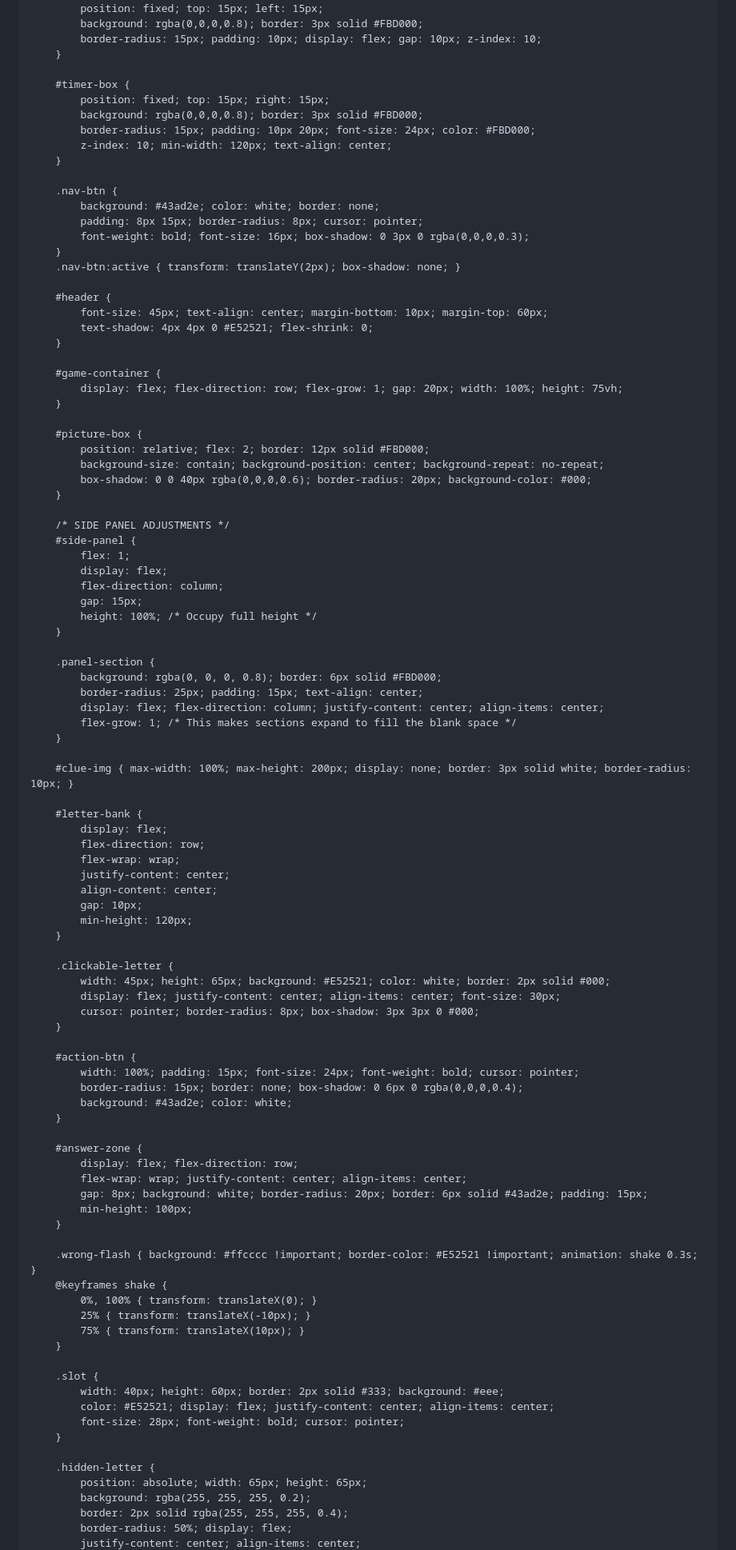
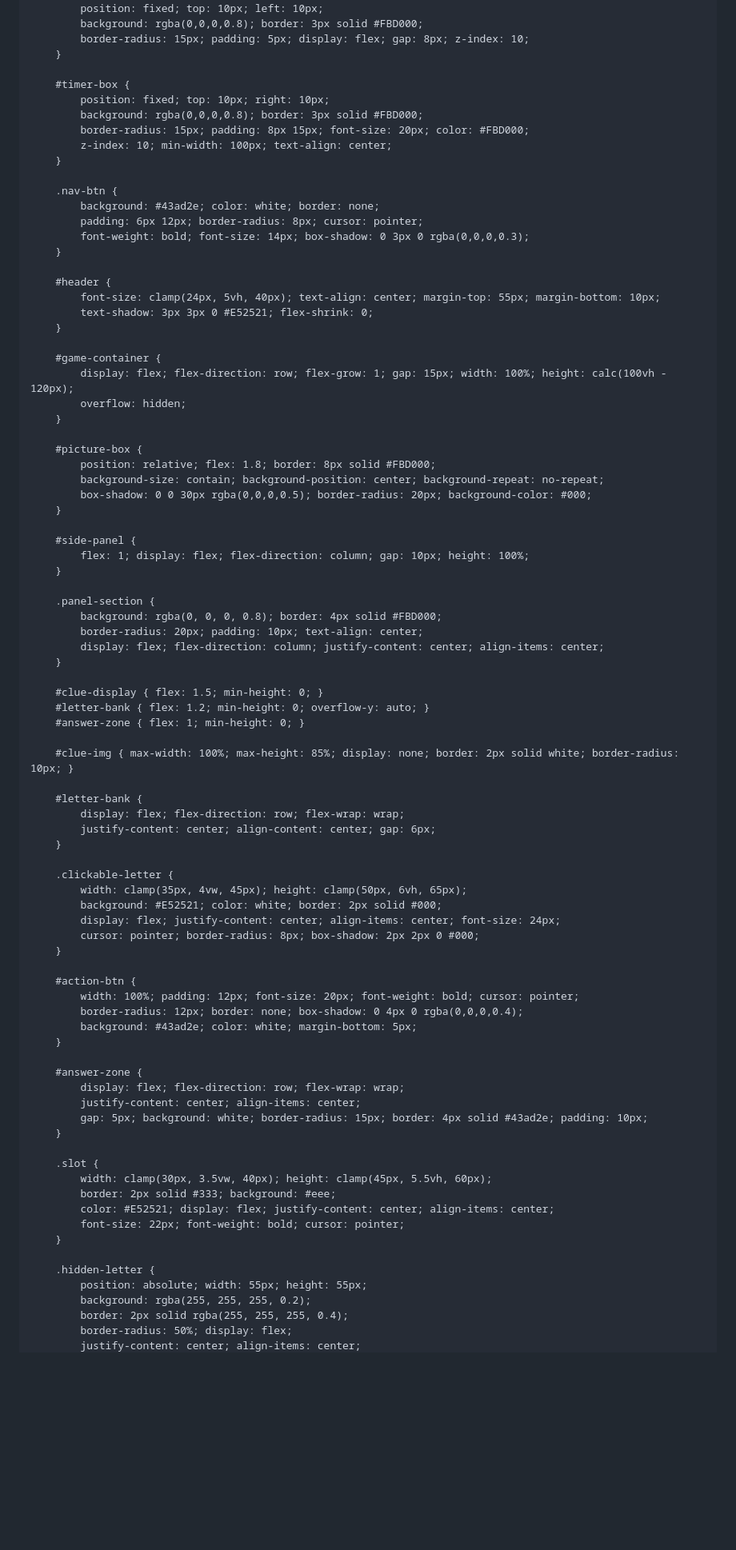
Before and after one commit to marionbunyi/sports-mario, a Markdown page: README.md, the part around one of its changes. Shown at 80% size. Rendered like a GitHub page; blank space fills up the shorter version.

```diff
--- a/README.md
+++ b/README.md
@@ -11,107 +11,94 @@
             font-family: 'Arial Rounded MT Bold', sans-serif;
             background-color: #5C94FC;
             display: flex; flex-direction: column;
-            margin: 0; padding: 15px; color: white;
-            min-height: 100vh; width: 100vw; overflow-x: hidden; user-select: none;
+            margin: 0; padding: 10px; color: white;
+            height: 100vh; width: 100vw; overflow: hidden; user-select: none;
         }
 
         #top-bar {
-            position: fixed; top: 15px; left: 15px;
+            position: fixed; top: 10px; left: 10px;
             background: rgba(0,0,0,0.8); border: 3px solid #FBD000;
-            border-radius: 15px; padding: 10px; display: flex; gap: 10px; z-index: 10;
+            border-radius: 15px; padding: 5px; display: flex; gap: 8px; z-index: 10;
         }
 
         #timer-box {
-            position: fixed; top: 15px; right: 15px;
+            position: fixed; top: 10px; right: 10px;
             background: rgba(0,0,0,0.8); border: 3px solid #FBD000;
-            border-radius: 15px; padding: 10px 20px; font-size: 24px; color: #FBD000;
-            z-index: 10; min-width: 120px; text-align: center;
+            border-radius: 15px; padding: 8px 15px; font-size: 20px; color: #FBD000;
+            z-index: 10; min-width: 100px; text-align: center;
         }
 
         .nav-btn {
             background: #43ad2e; color: white; border: none;
-            padding: 8px 15px; border-radius: 8px; cursor: pointer;
-            font-weight: bold; font-size: 16px; box-shadow: 0 3px 0 rgba(0,0,0,0.3);
+            padding: 6px 12px; border-radius: 8px; cursor: pointer;
+            font-weight: bold; font-size: 14px; box-shadow: 0 3px 0 rgba(0,0,0,0.3);
         }
-        .nav-btn:active { transform: translateY(2px); box-shadow: none; }
 
         #header {
-            font-size: 45px; text-align: center; margin-bottom: 10px; margin-top: 60px;
-            text-shadow: 4px 4px 0 #E52521; flex-shrink: 0;
+            font-size: clamp(24px, 5vh, 40px); text-align: center; margin-top: 55px; margin-bottom: 10px;
+            text-shadow: 3px 3px 0 #E52521; flex-shrink: 0;
         }
 
         #game-container {
-            display: flex; flex-direction: row; flex-grow: 1; gap: 20px; width: 100%; height: 75vh;
+            display: flex; flex-direction: row; flex-grow: 1; gap: 15px; width: 100%; height: calc(100vh - 120px);
+            overflow: hidden;
         }
 
         #picture-box {
-            position: relative; flex: 2; border: 12px solid #FBD000;
+            position: relative; flex: 1.8; border: 8px solid #FBD000;
             background-size: contain; background-position: center; background-repeat: no-repeat;
-            box-shadow: 0 0 40px rgba(0,0,0,0.6); border-radius: 20px; background-color: #000;
+            box-shadow: 0 0 30px rgba(0,0,0,0.5); border-radius: 20px; background-color: #000;
         }
 
-        /* SIDE PANEL ADJUSTMENTS */
         #side-panel {
-            flex: 1;
-            display: flex;
-            flex-direction: column;
-            gap: 15px;
-            height: 100%; /* Occupy full height */
+            flex: 1; display: flex; flex-direction: column; gap: 10px; height: 100%;
         }
 
         .panel-section {
-            background: rgba(0, 0, 0, 0.8); border: 6px solid #FBD000;
-            border-radius: 25px; padding: 15px; text-align: center;
+            background: rgba(0, 0, 0, 0.8); border: 4px solid #FBD000;
+            border-radius: 20px; padding: 10px; text-align: center;
             display: flex; flex-direction: column; justify-content: center; align-items: center;
-            flex-grow: 1; /* This makes sections expand to fill the blank space */
         }
 
-        #clue-img { max-width: 100%; max-height: 200px; display: none; border: 3px solid white; border-radius: 10px; }
+        #clue-display { flex: 1.5; min-height: 0; }
+        #letter-bank { flex: 1.2; min-height: 0; overflow-y: auto; }
+        #answer-zone { flex: 1; min-height: 0; }
+
+        #clue-img { max-width: 100%; max-height: 85%; display: none; border: 2px solid white; border-radius: 10px; }
 
         #letter-bank {
-            display: flex;
-            flex-direction: row;
-            flex-wrap: wrap;
-            justify-content: center;
-            align-content: center;
-            gap: 10px;
-            min-height: 120px;
+            display: flex; flex-direction: row; flex-wrap: wrap;
+            justify-content: center; align-content: center; gap: 6px;
         }
 
         .clickable-letter {
-            width: 45px; height: 65px; background: #E52521; color: white; border: 2px solid #000;
-            display: flex; justify-content: center; align-items: center; font-size: 30px;
-            cursor: pointer; border-radius: 8px; box-shadow: 3px 3px 0 #000;
+            width: clamp(35px, 4vw, 45px); height: clamp(50px, 6vh, 65px);
+            background: #E52521; color: white; border: 2px solid #000;
+            display: flex; justify-content: center; align-items: center; font-size: 24px;
+            cursor: pointer; border-radius: 8px; box-shadow: 2px 2px 0 #000;
         }
 
         #action-btn {
-            width: 100%; padding: 15px; font-size: 24px; font-weight: bold; cursor: pointer;
-            border-radius: 15px; border: none; box-shadow: 0 6px 0 rgba(0,0,0,0.4);
-            background: #43ad2e; color: white;
+            width: 100%; padding: 12px; font-size: 20px; font-weight: bold; cursor: pointer;
+            border-radius: 12px; border: none; box-shadow: 0 4px 0 rgba(0,0,0,0.4);
+            background: #43ad2e; color: white; margin-bottom: 5px;
         }
 
         #answer-zone {
-            display: flex; flex-direction: row;
-            flex-wrap: wrap; justify-content: center; align-items: center;
-            gap: 8px; background: white; border-radius: 20px; border: 6px solid #43ad2e; padding: 15px;
-            min-height: 100px;
-        }
-
-        .wrong-flash { background: #ffcccc !important; border-color: #E52521 !important; animation: shake 0.3s; }
-        @keyframes shake {
-            0%, 100% { transform: translateX(0); }
-            25% { transform: translateX(-10px); }
-            75% { transform: translateX(10px); }
+            display: flex; flex-direction: row; flex-wrap: wrap;
+            justify-content: center; align-items: center;
+            gap: 5px; background: white; border-radius: 15px; border: 4px solid #43ad2e; padding: 10px;
         }
 
         .slot {
-            width: 40px; height: 60px; border: 2px solid #333; background: #eee;
+            width: clamp(30px, 3.5vw, 40px); height: clamp(45px, 5.5vh, 60px);
+            border: 2px solid #333; background: #eee;
             color: #E52521; display: flex; justify-content: center; align-items: center;
-            font-size: 28px; font-weight: bold; cursor: pointer;
+            font-size: 22px; font-weight: bold; cursor: pointer;
         }
 
         .hidden-letter {
-            position: absolute; width: 65px; height: 65px;
+            position: absolute; width: 55px; height: 55px;
             background: rgba(255, 255, 255, 0.2);
             border: 2px solid rgba(255, 255, 255, 0.4);
             border-radius: 50%; display: flex;
```
Also changed, not shown: other parts of README.md (+28 -56 lines).
